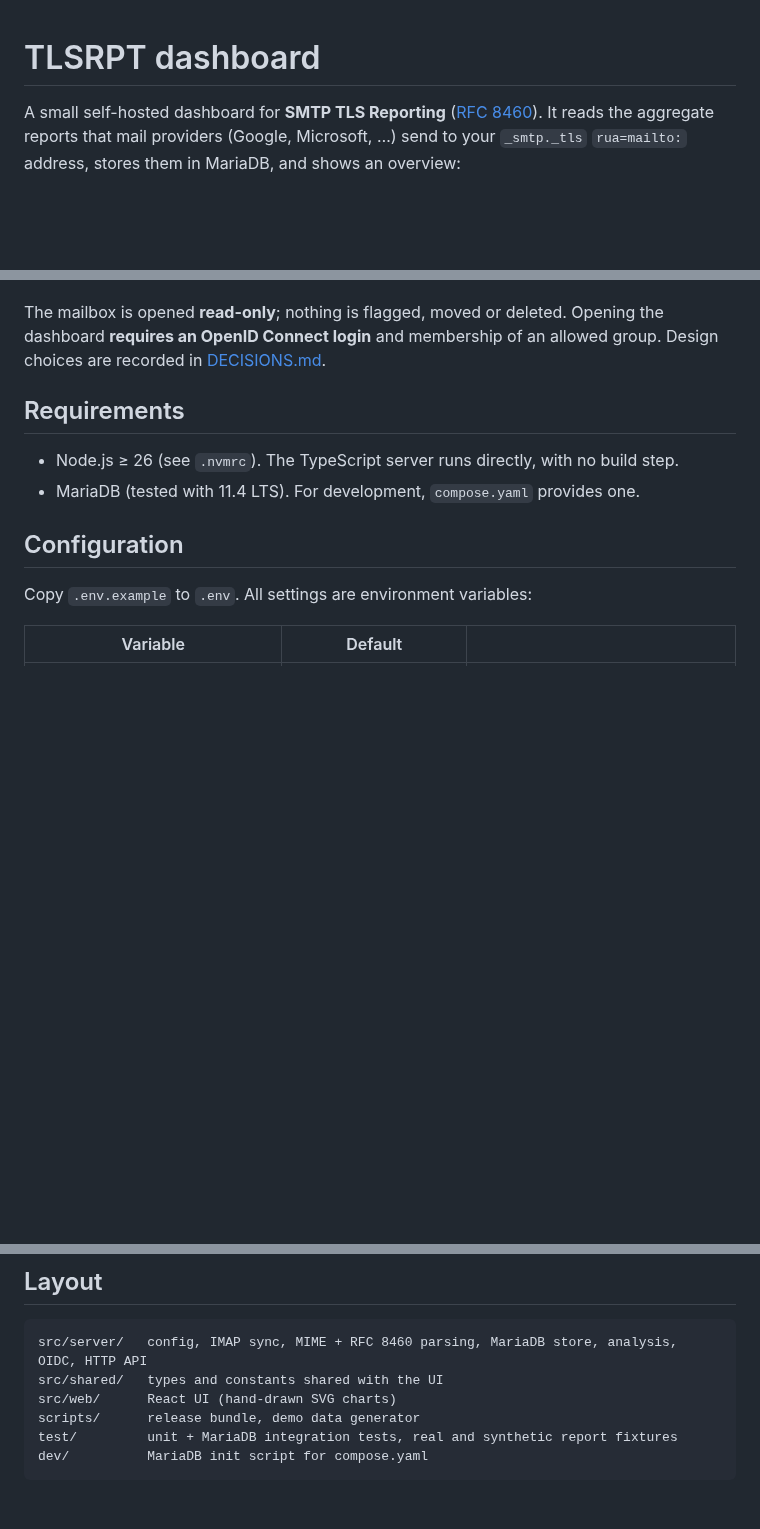
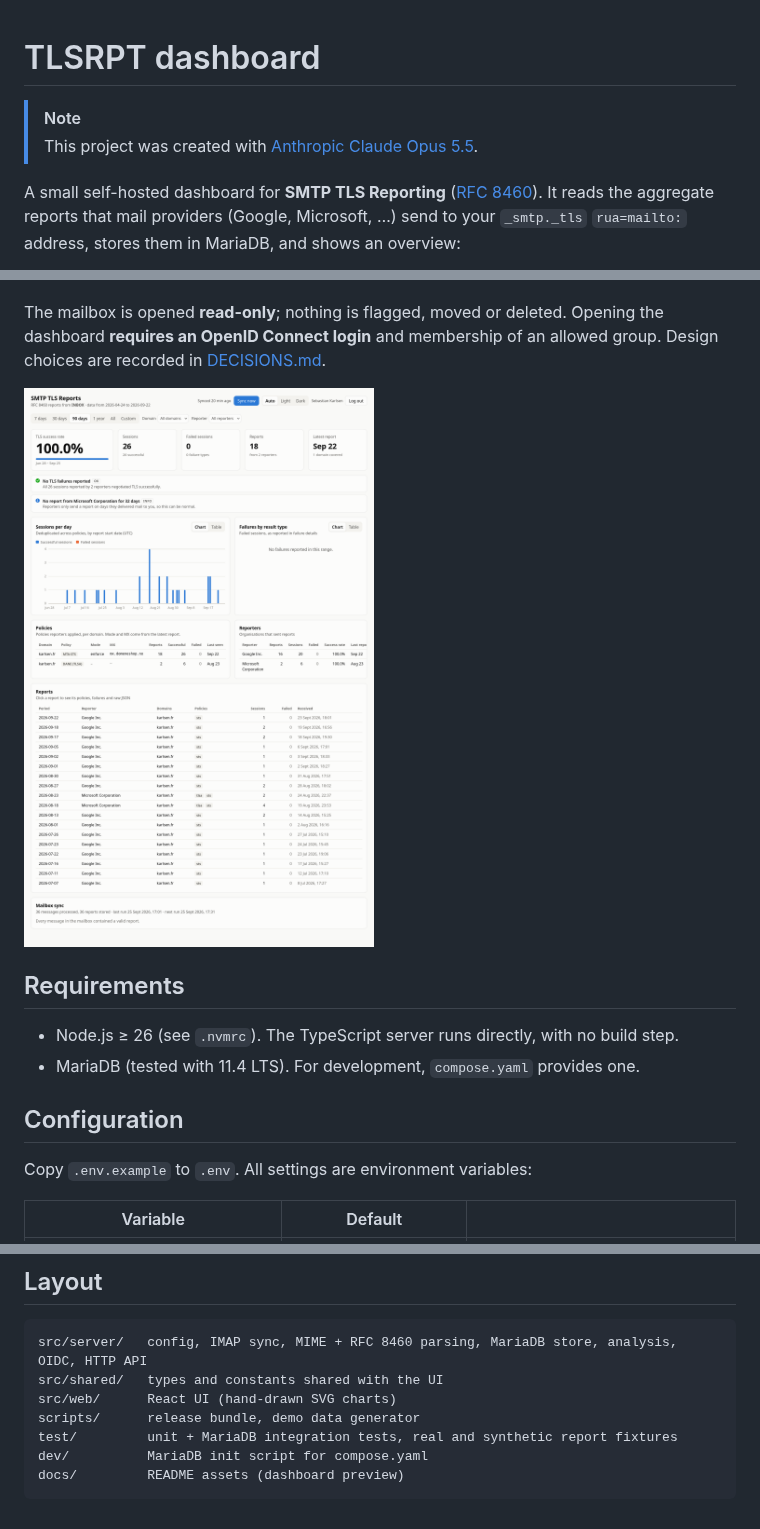
Before and after one commit to sebastka/tlsrpt, a Markdown page: README.md, 3 parts joined by grey strips. GitHub-like rendering; pictures changed too: docs/dashboard.png (added); blank space fills up the shorter version.

Commit message:
docs: add dashboard preview and Claude disclaimer to README

````diff
--- a/README.md
+++ b/README.md
@@ -1,4 +1,7 @@
 # TLSRPT dashboard
+
+> [!NOTE]
+> This project was created with [Anthropic Claude Opus 5.5](https://www.anthropic.com/claude).
 
 A small self-hosted dashboard for **SMTP TLS Reporting** ([RFC 8460](https://www.rfc-editor.org/rfc/rfc8460)).
 It reads the aggregate reports that mail providers (Google, Microsoft, …) send to your
@@ -14,6 +17,8 @@ It reads the aggregate reports that mail providers (Google, Microsoft, …) send
 The mailbox is opened **read-only**; nothing is flagged, moved or deleted. Opening the
 dashboard **requires an OpenID Connect login** and membership of an allowed group. Design choices are recorded in
 [DECISIONS.md](DECISIONS.md).
+
+![Dashboard preview: TLS success rate, findings, sessions per day, policies, reporters and the list of reports](docs/dashboard.png)
 
 ## Requirements
 
@@ -160,4 +165,5 @@ src/web/      React UI (hand-drawn SVG charts)
 scripts/      release bundle, demo data generator
 test/         unit + MariaDB integration tests, real and synthetic report fixtures
 dev/          MariaDB init script for compose.yaml
+docs/         README assets (dashboard preview)
 ```
````
